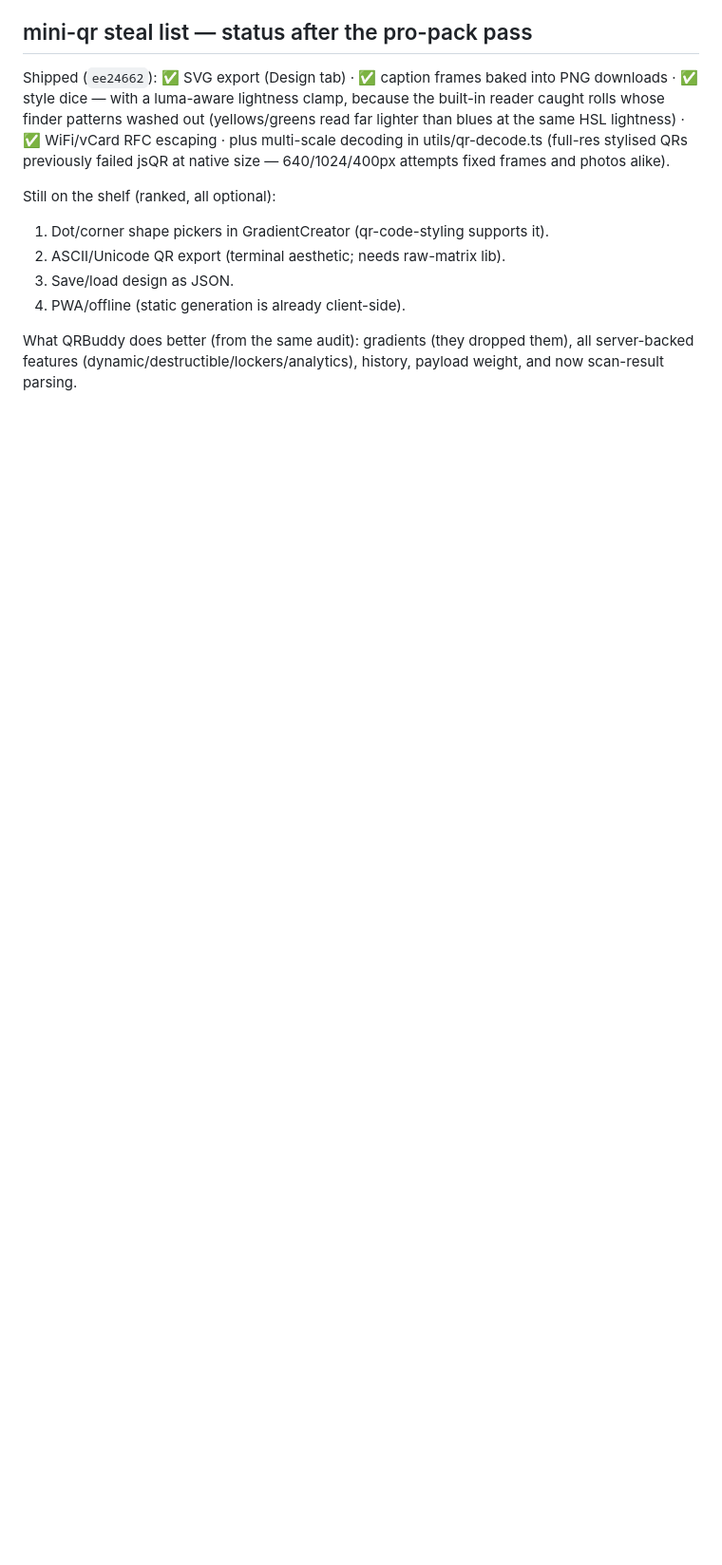
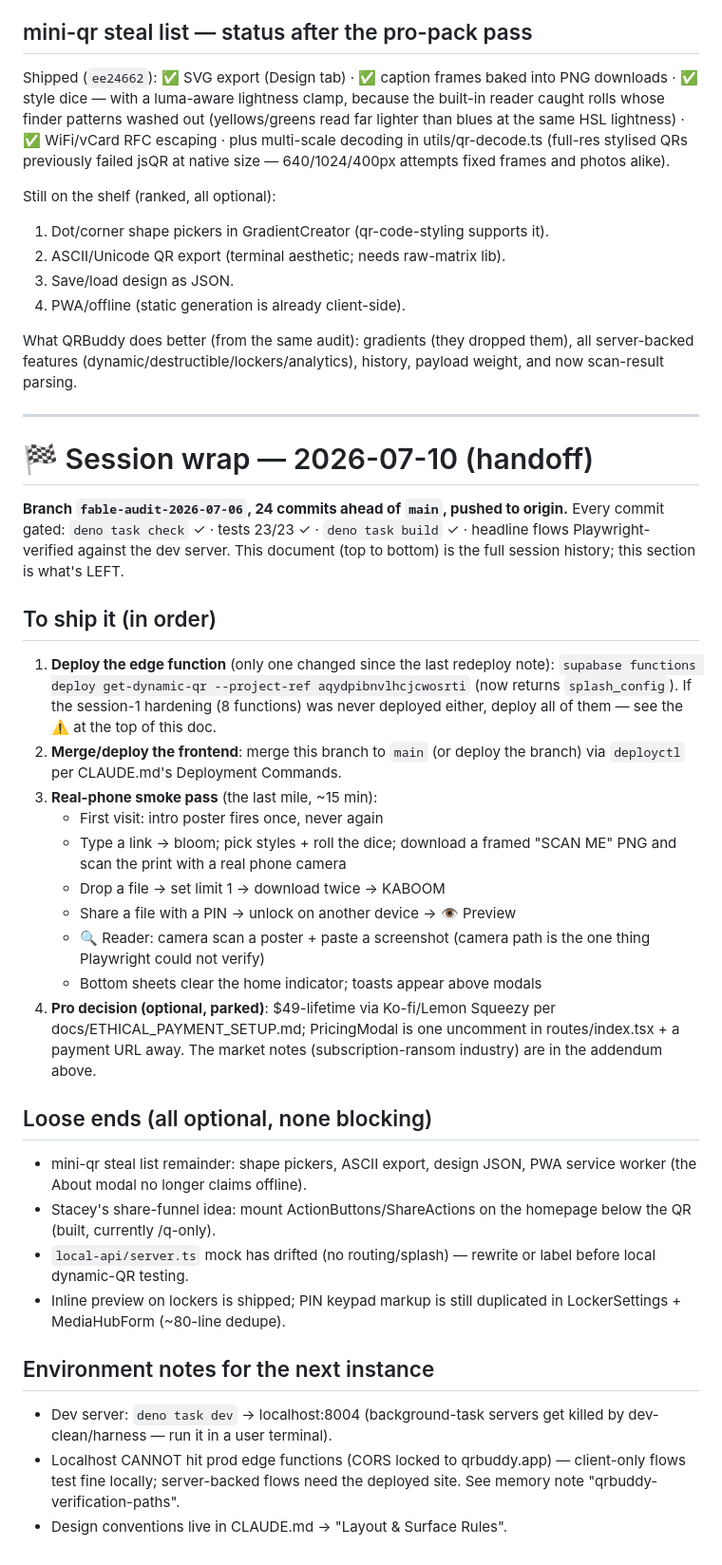
Before and after one commit to pibulus/qrbuddy, a Markdown page: docs/FABLE-AUDIT.md, the part around the change. Shown at 95% size. Rendered like a GitHub page; blank space fills up the shorter version.

Commit message:
docs: 📝 session wrap — handoff checklist for deploy + phone pass
Co-Authored-By: Claude Fable 5 <noreply@anthropic.com>

```diff
--- a/docs/FABLE-AUDIT.md
+++ b/docs/FABLE-AUDIT.md
@@ -291,3 +291,57 @@ Still on the shelf (ranked, all optional):
 What QRBuddy does better (from the same audit): gradients (they dropped them),
 all server-backed features (dynamic/destructible/lockers/analytics), history,
 payload weight, and now scan-result parsing.
+
+---
+
+# 🏁 Session wrap — 2026-07-10 (handoff)
+
+**Branch `fable-audit-2026-07-06`, 24 commits ahead of `main`, pushed to
+origin.** Every commit gated: `deno task check` ✓ · tests 23/23 ✓ ·
+`deno task build` ✓ · headline flows Playwright-verified against the dev server.
+This document (top to bottom) is the full session history; this section is
+what's LEFT.
+
+## To ship it (in order)
+
+1. **Deploy the edge function** (only one changed since the last redeploy note):
+   `supabase functions deploy get-dynamic-qr --project-ref
+   aqydpibnvlhcjcwosrti`
+   (now returns `splash_config`). If the session-1 hardening (8 functions) was
+   never deployed either, deploy all of them — see the ⚠️ at the top of this
+   doc.
+2. **Merge/deploy the frontend**: merge this branch to `main` (or deploy the
+   branch) via `deployctl` per CLAUDE.md's Deployment Commands.
+3. **Real-phone smoke pass** (the last mile, ~15 min):
+   - First visit: intro poster fires once, never again
+   - Type a link → bloom; pick styles + roll the dice; download a framed "SCAN
+     ME" PNG and scan the print with a real phone camera
+   - Drop a file → set limit 1 → download twice → KABOOM
+   - Share a file with a PIN → unlock on another device → 👁️ Preview
+   - 🔍 Reader: camera scan a poster + paste a screenshot (camera path is the
+     one thing Playwright could not verify)
+   - Bottom sheets clear the home indicator; toasts appear above modals
+4. **Pro decision (optional, parked)**: $49-lifetime via Ko-fi/Lemon Squeezy per
+   docs/ETHICAL_PAYMENT_SETUP.md; PricingModal is one uncomment in
+   routes/index.tsx + a payment URL away. The market notes (subscription-ransom
+   industry) are in the addendum above.
+
+## Loose ends (all optional, none blocking)
+
+- mini-qr steal list remainder: shape pickers, ASCII export, design JSON, PWA
+  service worker (the About modal no longer claims offline).
+- Stacey's share-funnel idea: mount ActionButtons/ShareActions on the homepage
+  below the QR (built, currently /q-only).
+- `local-api/server.ts` mock has drifted (no routing/splash) — rewrite or label
+  before local dynamic-QR testing.
+- Inline preview on lockers is shipped; PIN keypad markup is still duplicated in
+  LockerSettings + MediaHubForm (~80-line dedupe).
+
+## Environment notes for the next instance
+
+- Dev server: `deno task dev` → localhost:8004 (background-task servers get
+  killed by dev-clean/harness — run it in a user terminal).
+- Localhost CANNOT hit prod edge functions (CORS locked to qrbuddy.app) —
+  client-only flows test fine locally; server-backed flows need the deployed
+  site. See memory note "qrbuddy-verification-paths".
+- Design conventions live in CLAUDE.md → "Layout & Surface Rules".
```
